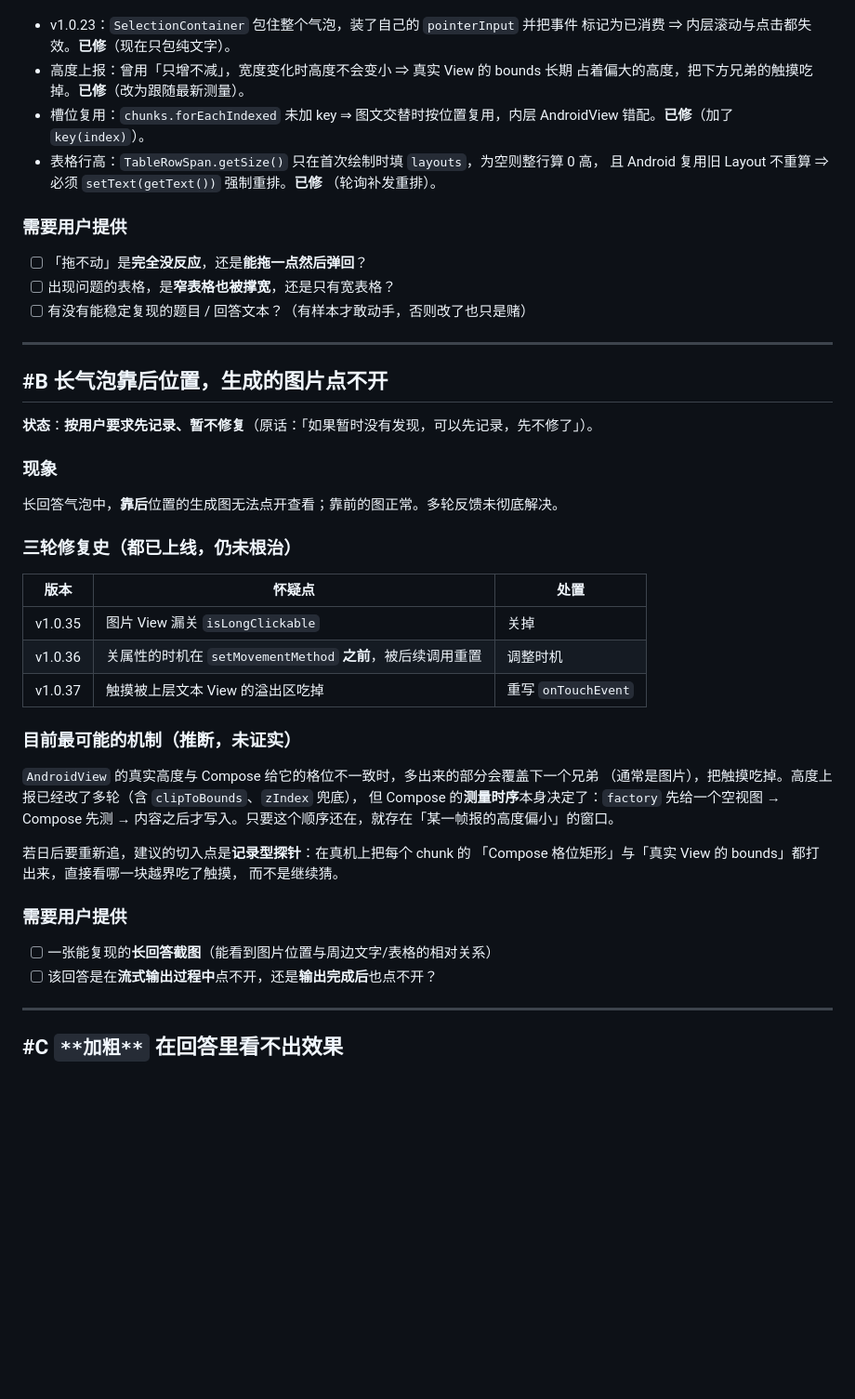
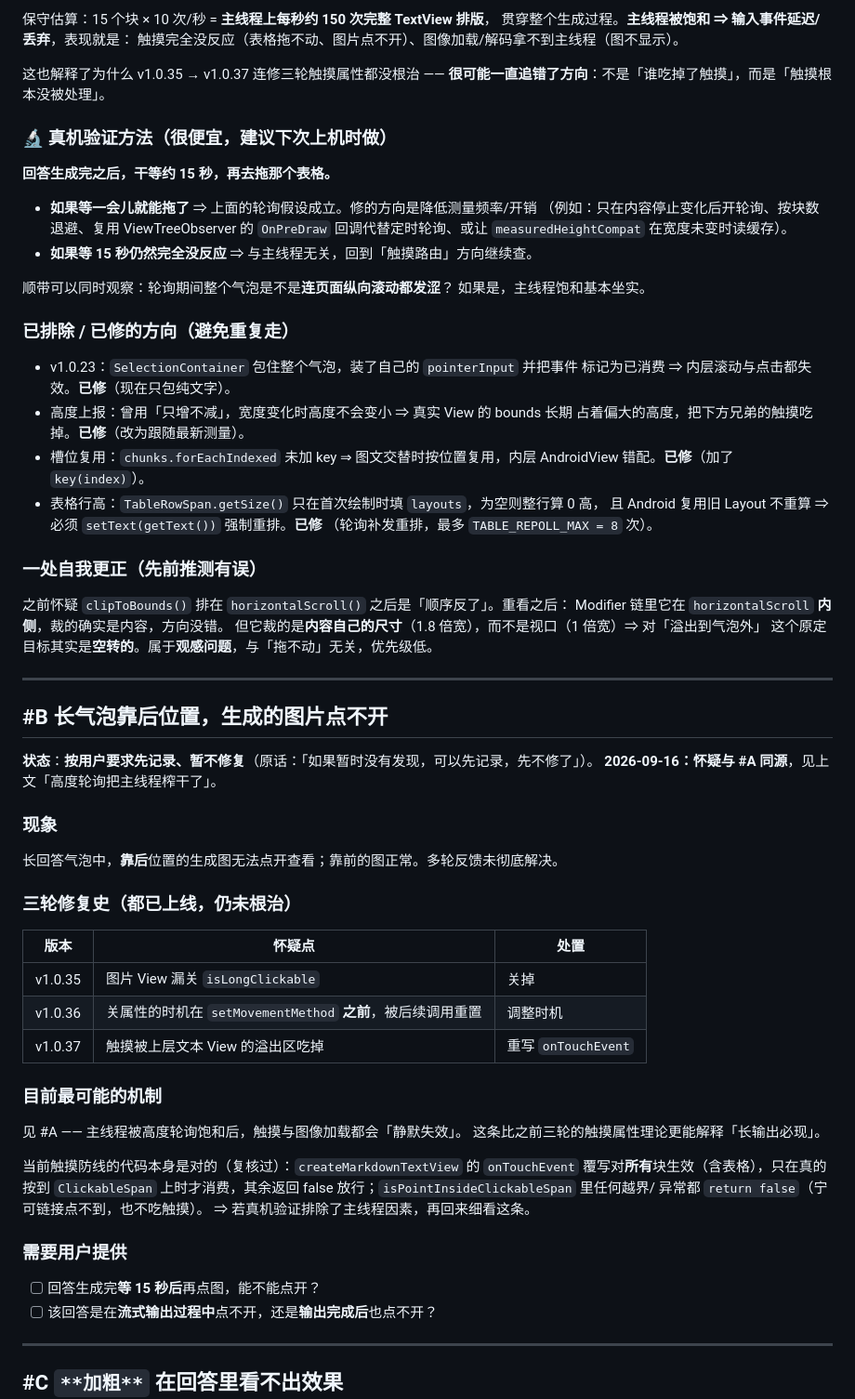
Before and after one commit to fxx255/LiXing, a Markdown page: docs/known-issues.md, the part around one of its changes. Shown at 93% size. Drawn GitHub-style; blank space fills up the shorter version.

```diff
--- a/docs/known-issues.md
+++ b/docs/known-issues.md
@@ -75,3 +96,23 @@ Modifier 链的语义是「左边的先应用、包在外层」。这里 `horizo
+保守估算：15 个块 × 10 次/秒 = **主线程上每秒约 150 次完整 TextView 排版**，
+贯穿整个生成过程。**主线程被饱和 ⇒ 输入事件延迟/丢弃**，表现就是：
+触摸完全没反应（表格拖不动、图片点不开）、图像加载/解码拿不到主线程（图不显示）。
+
+这也解释了为什么 v1.0.35 → v1.0.37 连修三轮触摸属性都没根治 ——
+**很可能一直追错了方向**：不是「谁吃掉了触摸」，而是「触摸根本没被处理」。
+
+### 🔬 真机验证方法（很便宜，建议下次上机时做）
+
+**回答生成完之后，干等约 15 秒，再去拖那个表格。**
+
+- **如果等一会儿就能拖了** ⇒ 上面的轮询假设成立。修的方向是降低测量频率/开销
+  （例如：只在内容停止变化后开轮询、按块数退避、复用 ViewTreeObserver 的
+  `OnPreDraw` 回调代替定时轮询、或让 `measuredHeightCompat` 在宽度未变时读缓存）。
+- **如果等 15 秒仍然完全没反应** ⇒ 与主线程无关，回到「触摸路由」方向继续查。
+
+顺带可以同时观察：轮询期间整个气泡是不是**连页面纵向滚动都发涩**？
+如果是，主线程饱和基本坐实。
+
+### 已排除 / 已修的方向（避免重复走）
 - v1.0.23：`SelectionContainer` 包住整个气泡，装了自己的 `pointerInput` 并把事件
   标记为已消费 ⇒ 内层滚动与点击都失效。**已修**（现在只包纯文字）。
 - 高度上报：曾用「只增不减」，宽度变化时高度不会变小 ⇒ 真实 View 的 bounds 长期
@@ -80,18 +121,20 @@ Modifier 链的语义是「左边的先应用、包在外层」。这里 `horizo
   AndroidView 错配。**已修**（加了 `key(index)`）。
 - 表格行高：`TableRowSpan.getSize()` 只在首次绘制时填 `layouts`，为空则整行算 0 高，
   且 Android 复用旧 Layout 不重算 ⇒ 必须 `setText(getText())` 强制重排。**已修**
-  （轮询补发重排）。
+  （轮询补发重排，最多 `TABLE_REPOLL_MAX = 8` 次）。
 
-### 需要用户提供
-- [ ] 「拖不动」是**完全没反应**，还是**能拖一点然后弹回**？
-- [ ] 出现问题的表格，是**窄表格也被撑宽**，还是只有宽表格？
-- [ ] 有没有能稳定复现的题目 / 回答文本？（有样本才敢动手，否则改了也只是赌）
+### 一处自我更正（先前推测有误）
+之前怀疑 `clipToBounds()` 排在 `horizontalScroll()` 之后是「顺序反了」。重看之后：
+Modifier 链里它在 `horizontalScroll` **内侧**，裁的确实是内容，方向没错。
+但它裁的是**内容自己的尺寸**（1.8 倍宽），而不是视口（1 倍宽）⇒ 对「溢出到气泡外」
+这个原定目标其实是**空转的**。属于**观感问题**，与「拖不动」无关，优先级低。
 
 ---
 
 ## #B 长气泡靠后位置，生成的图片点不开
 
 **状态**：**按用户要求先记录、暂不修复**（原话：「如果暂时没有发现，可以先记录，先不修了」）。
+**2026-09-16：怀疑与 #A 同源**，见上文「高度轮询把主线程榨干了」。
 
 ### 现象
 长回答气泡中，**靠后**位置的生成图无法点开查看；靠前的图正常。多轮反馈未彻底解决。
@@ -103,18 +146,18 @@ Modifier 链的语义是「左边的先应用、包在外层」。这里 `horizo
 | v1.0.36 | 关属性的时机在 `setMovementMethod` **之前**，被后续调用重置 | 调整时机 |
 | v1.0.37 | 触摸被上层文本 View 的溢出区吃掉 | 重写 `onTouchEvent` |
 
-### 目前最可能的机制（推断，未证实）
-`AndroidView` 的真实高度与 Compose 给它的格位不一致时，多出来的部分会覆盖下一个兄弟
-（通常是图片），把触摸吃掉。高度上报已经改了多轮（含 `clipToBounds`、`zIndex` 兜底），
-但 Compose 的**测量时序**本身决定了：`factory` 先给一个空视图 → Compose 先测 →
-内容之后才写入。只要这个顺序还在，就存在「某一帧报的高度偏小」的窗口。
+### 目前最可能的机制
+见 #A —— 主线程被高度轮询饱和后，触摸与图像加载都会「静默失效」。
+这条比之前三轮的触摸属性理论更能解释「长输出必现」。
 
-若日后要重新追，建议的切入点是**记录型探针**：在真机上把每个 chunk 的
-「Compose 格位矩形」与「真实 View 的 bounds」都打出来，直接看哪一块越界吃了触摸，
-而不是继续猜。
+当前触摸防线的代码本身是对的（复核过）：`createMarkdownTextView` 的
+`onTouchEvent` 覆写对**所有**块生效（含表格），只在真的按到 `ClickableSpan`
+上时才消费，其余返回 false 放行；`isPointInsideClickableSpan` 里任何越界/
+异常都 `return false`（宁可链接点不到，也不吃触摸）。
+⇒ 若真机验证排除了主线程因素，再回来细看这条。
 
 ### 需要用户提供
-- [ ] 一张能复现的**长回答截图**（能看到图片位置与周边文字/表格的相对关系）
+- [ ] 回答生成完**等 15 秒后**再点图，能不能点开？
 - [ ] 该回答是在**流式输出过程中**点不开，还是**输出完成后**也点不开？
 
 ---
```
Also changed, not shown: other parts of docs/known-issues.md (+54 -33 lines).
